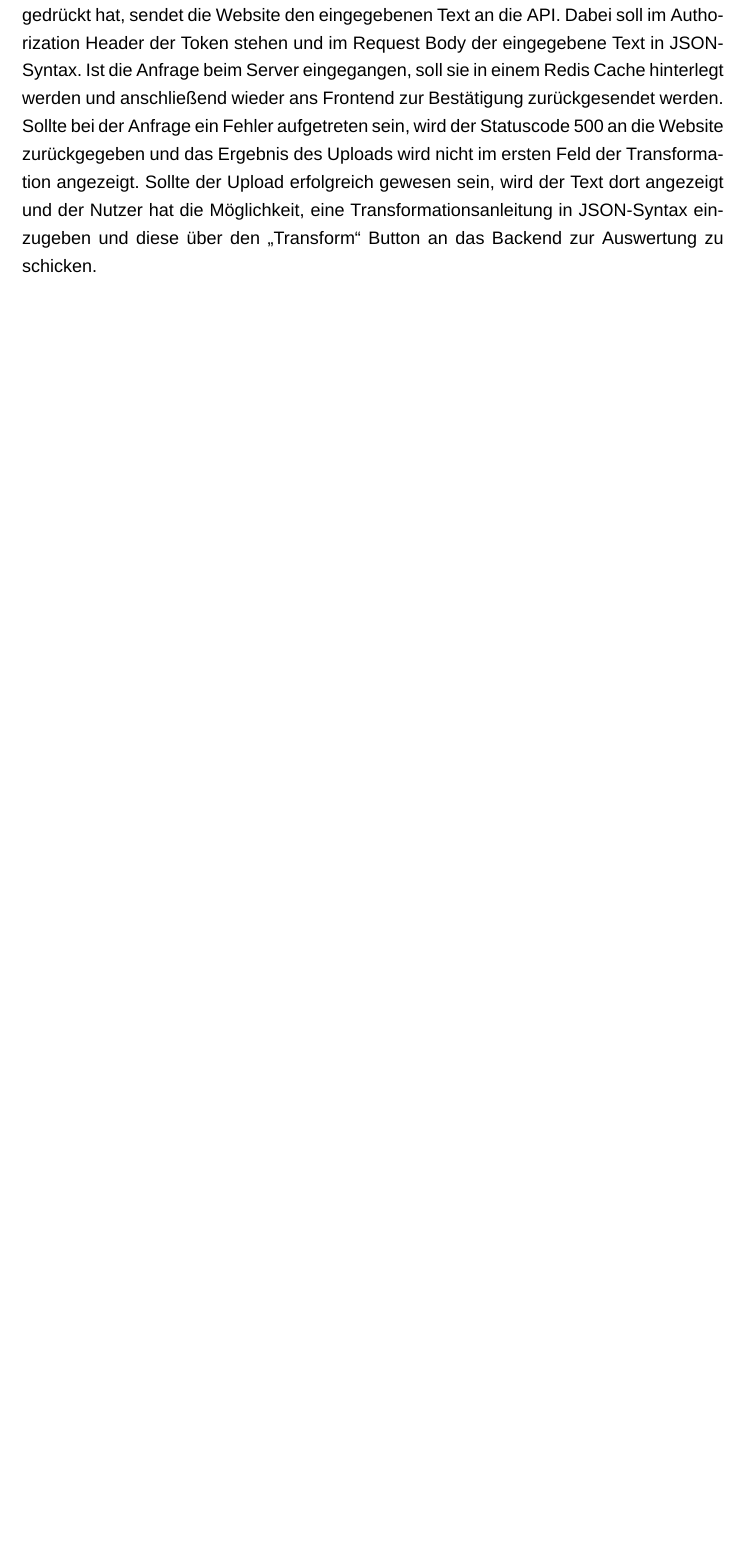
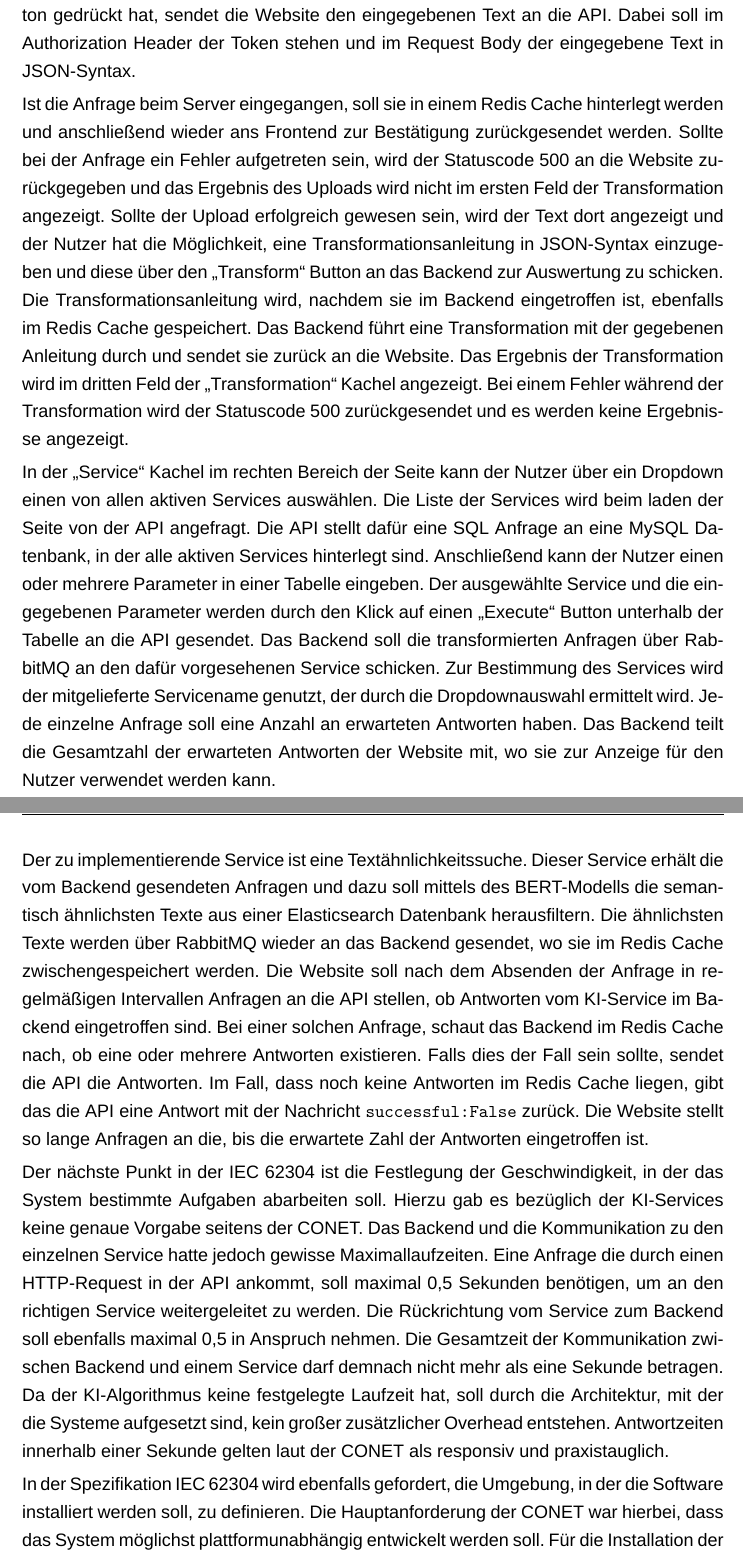
Before and after one commit to ldilba/BA, a LaTeX document (Arbeit.tex, which reads abschnitte/Projektergebnisse.tex): part of page 22 of 39 before the commit and two parts of pages 22 and 23 of 40 after it, the two joined at a grey line, cut so that both start at the same text, the shorter picture padded with empty space. Compiled offline with XeLaTeX; a missing font is replaced by an installed copy or a similar font.

Commit message:
Anforderungen

```diff
--- a/abschnitte/Projektergebnisse.tex
+++ b/abschnitte/Projektergebnisse.tex
@@ -15,18 +15,21 @@ Im ersten Schritt wurden die Benutzerschnittstellen spezifiziert. Die grundlegen
 Die letzte Möglichkeit, die der Nutzer hat, mit der Schnittstelle zu interagieren, ist über die API selbst. Dort gibt es eine Route, über die die aktiven KI-Services verwaltet werden können. Abhängig von der gewählten HTTP-Methode sollen verschiedene Funktionen angeboten werden. Die drei Hauptfunktionen sind die Auflistung aller aktiven Services, das erstellen eines neuen Services und das löschen eines Services.
 
 Der nächste Schritt der Anforderungsanalyse nach IEC 62304 ist die Festlegung des \ac{gui}. Die grafische Oberfläche sollte sich auf eine Seite beschränken und in drei Bereiche eingeteilt sein. Jeder der Bereiche beinhaltet eine Kachel mit einer Überschrift. Die drei Überschriften \glqq Query\grqq{}, \glqq Transformation\grqq{} und \glqq Service\grqq{} sollen verdeutlichen, welche Aktionen in der entsprechenden Kachel passieren.
-Der linke Bereich der Seite für die Query beinhaltet die Eingabe durch den Nutzer, welche durch ein Textfeld realisiert wird. Des Weiteren gibt es einen Button zum Hochladen der Anfrage an den Server. Im mittleren Bereich der Seite befindet sich die Kachel für die Transformation der Eingabe. Der Inhalt der Kachel selber ist nochmal in drei Bereiche aufgeteilt. Der erste Bereich zeigt die vom Nutzer hochgeladene Eingabe. In diesem Feld kann der Nutzer keine Änderungen vornehmen. Das zweite Feld enthält die Eingabe für die Transformation. Das Textfeld enthält einen vorgefertigter Text in JSON-Syntax, den der Nutzer anpassen kann. Unter dem Textfeld gibt es einen Button, der die Funktion hat, die Transformationsanleitung an den Server zu senden. Im dritten Feld wird das Ergebnis der Transformation angezeigt, damit der Nutzer überprüfen kann, ob das erzeugte Ergebnis seinen Erwartungen entspricht.
+Der linke Bereich der Seite für die Query beinhaltet die Eingabe durch den Nutzer, welche durch ein Textfeld realisiert wird. Des Weiteren gibt es einen Button zum Hochladen der Anfrage an den Server.
+
+Im mittleren Bereich der Seite befindet sich die Kachel für die Transformation der Eingabe. Der Inhalt der Kachel selber ist nochmal in drei Bereiche aufgeteilt. Der erste Bereich zeigt die vom Nutzer hochgeladene Eingabe. In diesem Feld kann der Nutzer keine Änderungen vornehmen. Das zweite Feld enthält die Eingabe für die Transformation. Das Textfeld enthält einen vorgefertigter Text in JSON-Syntax, den der Nutzer anpassen kann. Unter dem Textfeld gibt es einen Button, der die Funktion hat, die Transformationsanleitung an den Server zu senden. Im dritten Feld wird das Ergebnis der Transformation angezeigt, damit der Nutzer überprüfen kann, ob das erzeugte Ergebnis seinen Erwartungen entspricht.
+
 Der rechte Bereich der Seite ist für die Auswahl und Nutzung der KI-Services vorgesehen. Der gewünschte Service soll über ein Dropdown ausgewählt werden. Da die Services für ihre Anfragen Parameter übergeben bekommen müssen, muss eine Tabellenstruktur implementiert werden. Die Tabelle hat zwei Spalten und beliebig viele Reihen. Innerhalb der Tabelle können Schlüssel-Wert Paare eingegeben werden, wobei der Schlüssel in der ersten Spalte und der Wert in der zweiten Spalte steht. Unter der Tabelle muss es einen Button geben, der die Anfrage an den KI-Service sendet. Daraufhin startet der Abfrageprozess der die Antworten der KI-Services zusammenträgt. Die Ergebnisse des KI-Services werden in einem Feld unter dem Button angezeigt. Bei jedem Ergebnis wird zunächst nur die Überschrift angezeigt. Erst bei einem Klick auf die Überschrift soll der Inhalt ausgeklappt werden.
 
-Der Schritt nach der Anforderungserhebung der grafischen Oberfläche ist die Dokumentation des Verhaltens des Systems. Besonderer Fokus liegt hierbei auf dem Verhalten gegenüber Nutzerinterkationen. Beim ersten Bescuh der Website, wird dem Nutzer ein Token zugesendet, welche für alle weitere Anfragen zur Authentifizierung an der API genutzt werden soll. Innerhalb des Tokens ist eine eindeutige User ID hinterlegt. Nachdem der Nutzer auf der linken Seite der Website in der Kachel \glqq Query\grqq{} den Upload Button gedrückt hat, sendet die Website den eingegebenen Text an die API. Dabei soll im Authorization Header der Token stehen und im Request Body der eingegebene Text in JSON-Syntax. Ist die Anfrage beim Server eingegangen, soll sie in einem Redis Cache hinterlegt werden und anschließend wieder ans Frontend zur Bestätigung zurückgesendet werden. Sollte bei der Anfrage ein Fehler aufgetreten sein, wird der Statuscode 500 an die Website zurückgegeben und das Ergebnis des Uploads wird nicht im ersten Feld der Transformation angezeigt. Sollte der Upload erfolgreich gewesen sein, wird der Text dort angezeigt und der Nutzer hat die Möglichkeit, eine Transformationsanleitung in JSON-Syntax einzugeben und diese über den \glqq Transform\grqq{} Button an das Backend zur Auswertung zu schicken.
+Der Schritt nach der Anforderungserhebung der grafischen Oberfläche ist die Dokumentation des Verhaltens des Systems. Besonderer Fokus liegt hierbei auf dem Verhalten gegenüber Nutzerinteraktionen. Beim ersten Besuch der Website, wird dem Nutzer ein Token zugesendet, welches für alle weitere Anfragen zur Authentifizierung an der API genutzt werden soll. Innerhalb des Tokens ist eine eindeutige User-ID hinterlegt. Nachdem der Nutzer auf der linken Seite der Website in der Kachel \glqq Query\grqq{} den Upload Button gedrückt hat, sendet die Website den eingegebenen Text an die API. Dabei soll im Authorization Header der Token stehen und im Request Body der eingegebene Text in JSON-Syntax.
 
-%\subsubsection{Benutzerschnittstellen}
+Ist die Anfrage beim Server eingegangen, soll sie in einem Redis Cache hinterlegt werden und anschließend wieder ans Frontend zur Bestätigung zurückgesendet werden. Sollte bei der Anfrage ein Fehler aufgetreten sein, wird der Statuscode 500 an die Website zurückgegeben und das Ergebnis des Uploads wird nicht im ersten Feld der Transformation angezeigt. Sollte der Upload erfolgreich gewesen sein, wird der Text dort angezeigt und der Nutzer hat die Möglichkeit, eine Transformationsanleitung in JSON-Syntax einzugeben und diese über den \glqq Transform\grqq{} Button an das Backend zur Auswertung zu schicken. Die Transformationsanleitung wird, nachdem sie im Backend eingetroffen ist, ebenfalls im Redis Cache gespeichert. Das Backend führt eine Transformation mit der gegebenen Anleitung durch und sendet sie zurück an die Website. Das Ergebnis der Transformation wird im dritten Feld der \glqq Transformation\grqq{} Kachel angezeigt. Bei einem Fehler während der Transformation wird der Statuscode 500 zurückgesendet und es werden keine Ergebnisse angezeigt.
 
-%\subsubsection{GUI}
+In der \glqq Service\grqq{} Kachel im rechten Bereich der Seite kann der Nutzer über ein Dropdown einen von allen aktiven Services auswählen. Die Liste der Services wird beim laden der Seite von der API angefragt. Die API stellt dafür eine SQL Anfrage an eine MySQL Datenbank, in der alle aktiven Services hinterlegt sind. Anschließend kann der Nutzer einen oder mehrere Parameter in einer Tabelle eingeben. Der ausgewählte Service und die eingegebenen Parameter werden durch den Klick auf einen \glqq Execute\grqq{} Button unterhalb der Tabelle an die API gesendet. Das Backend soll die transformierten Anfragen über RabbitMQ an den dafür vorgesehenen Service schicken. Zur Bestimmung des Services wird der mitgelieferte Servicename genutzt, der durch die Dropdownauswahl ermittelt wird. Jede einzelne Anfrage soll eine Anzahl an erwarteten Antworten haben. Das Backend teilt die Gesamtzahl der erwarteten Antworten der Website mit, wo sie zur Anzeige für den Nutzer verwendet werden kann.
 
-%\subsubsection{Verhalten des Systems}
+Der zu implementierende Service ist eine Textähnlichkeitssuche. Dieser Service erhält die vom Backend gesendeten Anfragen und dazu soll mittels des BERT-Modells die semantisch ähnlichsten Texte aus einer Elasticsearch Datenbank herausfiltern. Die ähnlichsten Texte werden über RabbitMQ wieder an das Backend gesendet, wo sie im Redis Cache zwischengespeichert werden. Die Website soll nach dem Absenden der Anfrage in regelmäßigen Intervallen Anfragen an die API stellen, ob Antworten vom KI-Service im Backend eingetroffen sind. Bei einer solchen Anfrage, schaut das Backend im Redis Cache nach, ob eine oder mehrere Antworten existieren. Falls dies der Fall sein sollte, sendet die API die Antworten. Im Fall, dass noch keine Antworten im Redis Cache liegen, gibt das die API eine Antwort mit der Nachricht \texttt{successful:False} zurück. Die Website stellt so lange Anfragen an die, bis die erwartete Zahl der Antworten eingetroffen ist.
 
-%\subsubsection{Geschwindigkeit des Systems}
+Der nächste Punkt in der IEC 62304 ist die Festlegung der Geschwindigkeit, in der das System bestimmte Aufgaben abarbeiten soll. Hierzu gab es bezüglich der KI-Services keine genaue Vorgabe seitens der CONET. Das Backend und die Kommunikation zu den einzelnen Service hatte jedoch gewisse Maximallaufzeiten. Eine Anfrage die durch einen HTTP-Request in der API ankommt, soll maximal 0,5 Sekunden benötigen, um an den richtigen Service weitergeleitet zu werden. Die Rückrichtung vom Service zum Backend soll ebenfalls maximal 0,5 in Anspruch nehmen. Die Gesamtzeit der Kommunikation zwischen Backend und einem Service darf demnach nicht mehr als eine Sekunde betragen. Da der KI-Algorithmus keine festgelegte Laufzeit hat, soll durch die Architektur, mit der die Systeme aufgesetzt sind, kein großer zusätzlicher Overhead entstehen. Antwortzeiten innerhalb einer Sekunde gelten laut der CONET als responsiv und praxistauglich.
 
-%\subsubsection{Umgebung und Installation}
+In der Spezifikation IEC 62304 wird ebenfalls gefordert, die Umgebung, in der die Software installiert werden soll, zu definieren. Die Hauptanforderung der CONET war hierbei, dass das System möglichst plattformunabhängig entwickelt werden soll. Für die Installation der einzelnen Komponenten ist Docker vorgesehen.
 
```
Also changed, not shown: Arbeit.tex (+6 -0 lines), abschnitte/Methodik.tex (+1 -1 lines), Arbeit.pdf, bilder/draft.pdf (added), abschnitte/Projektergebnisse.tex (21 more changed lines), 1 other file.
